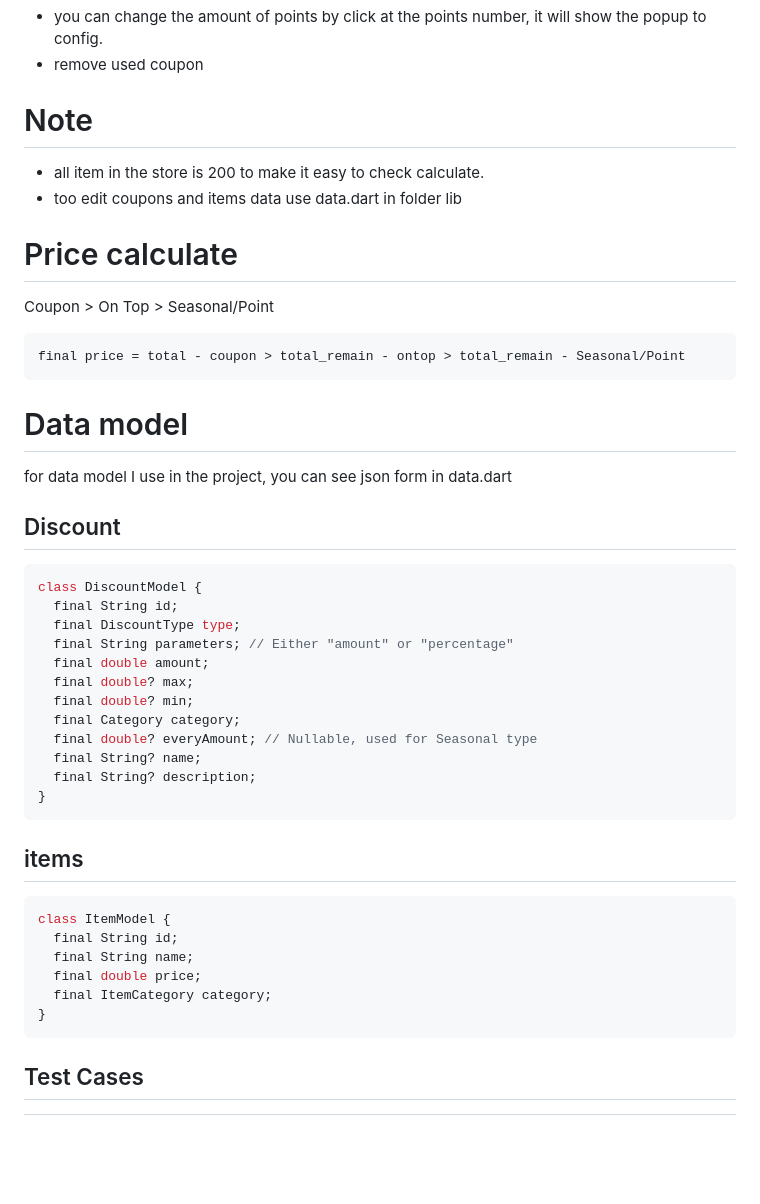
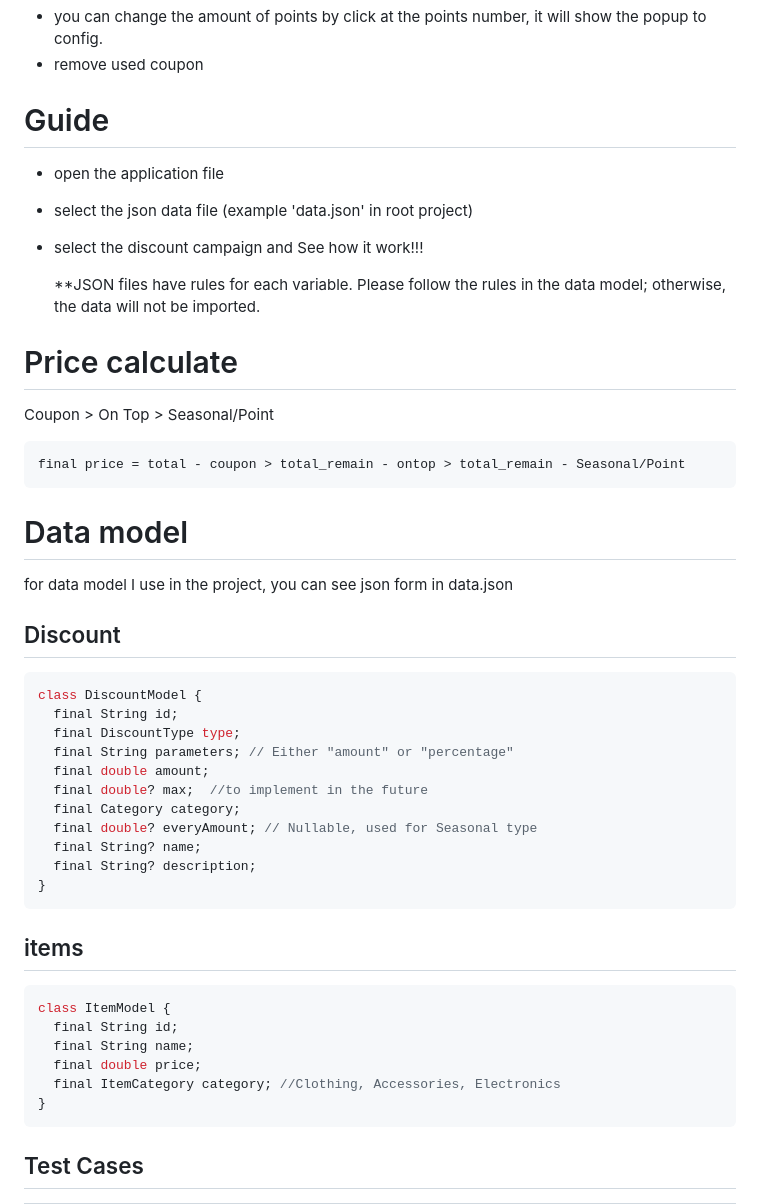
Before and after one commit to Poom1133/Coupon, a Markdown page: README.md, the part around the change. Rendered like a GitHub page; blank space fills up the shorter version.

````diff
--- a/README.md
+++ b/README.md
@@ -12,10 +12,12 @@
 it will show the popup to config.
 - remove used coupon
 
-# Note
+# Guide
+- open the application file
+- select the json data file (example 'data.json' in root project)
+- select the discount campaign and See how it work!!!
 
-- all item in the store is 200 to make it easy to check calculate.
-- too edit coupons and items data use data.dart in folder lib
+  **JSON files have rules for each variable. Please follow the rules in the data model; otherwise, the data will not be imported.
 
 # Price calculate
   Coupon > On Top > Seasonal/Point
@@ -23,7 +25,7 @@ it will show the popup to config.
   final price = total - coupon > total_remain - ontop > total_remain - Seasonal/Point
   ```
 # Data model
-for data model I use in the project, you can see json form in data.dart
+for data model I use in the project, you can see json form in data.json
 ## Discount
 ```dart
 class DiscountModel {
@@ -31,8 +33,7 @@ class DiscountModel {
   final DiscountType type;
   final String parameters; // Either "amount" or "percentage"
   final double amount;
-  final double? max;
-  final double? min;
+  final double? max;  //to implement in the future
   final Category category;
   final double? everyAmount; // Nullable, used for Seasonal type
   final String? name;
@@ -47,7 +48,7 @@ class ItemModel {
   final String id;
   final String name;
   final double price;
-  final ItemCategory category;
+  final ItemCategory category; //Clothing, Accessories, Electronics
 }
 ```
 
````
